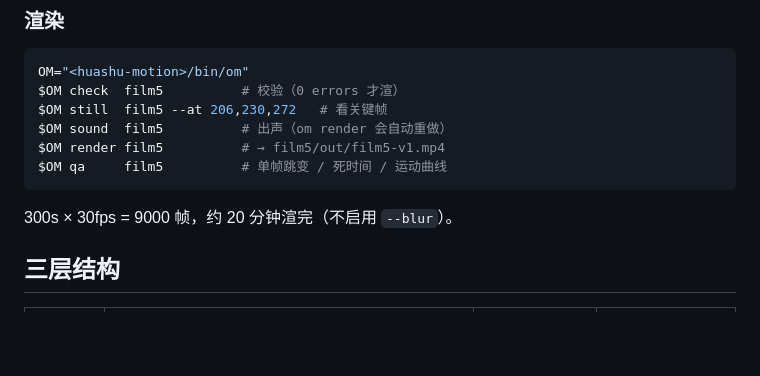
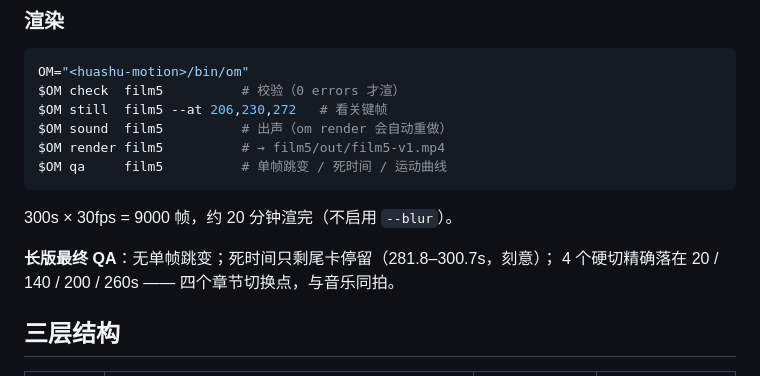
Before and after one commit to solozed-lab/solo-echo, a Markdown page: README.md, the part around the change. Drawn GitHub-style; blank space fills up the shorter version.

Commit message:
docs: 记录长版最终 QA 结果
Co-Authored-By: Mavis <noreply@minimax.dev>

```diff
--- a/README.md
+++ b/README.md
@@ -160,6 +160,9 @@ $OM qa     film5          # 单帧跳变 / 死时间 / 运动曲线
 
 300s × 30fps = 9000 帧，约 20 分钟渲完（不启用 `--blur`）。
 
+**长版最终 QA**：无单帧跳变；死时间只剩尾卡停留（281.8–300.7s，刻意）；
+4 个硬切精确落在 20 / 140 / 200 / 260s —— 四个章节切换点，与音乐同拍。
+
 ## 三层结构
 
 | 层 | 内容 | 随滚动 scrub | 响应交互 |
```
